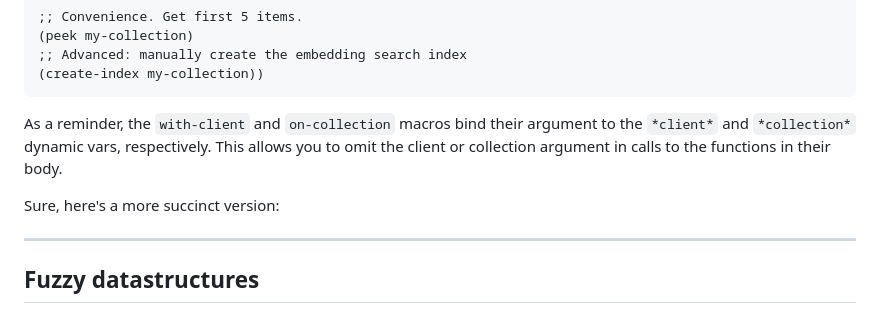
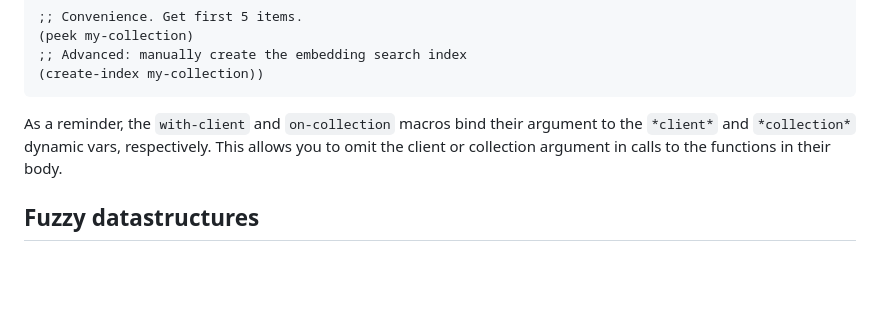
Before and after one commit to TristeFigure/chroma-clj, a Markdown page: README.md, the part around the change. Rendered like a GitHub page; blank space fills up the shorter version.

Commit message:
Nothing to see here

```diff
--- a/README.md
+++ b/README.md
@@ -109,10 +109,6 @@ Once you have a collection, in the same manner, relying on the collection in the
 
 As a reminder, the `with-client` and `on-collection` macros bind their argument to the `*client*` and `*collection*` dynamic vars, respectively. This allows you to omit the client or collection argument in calls to the functions in their body.
 
-Sure, here's a more succinct version:
-
----
-
 ## Fuzzy datastructures
 
 ### Hashmap
```
